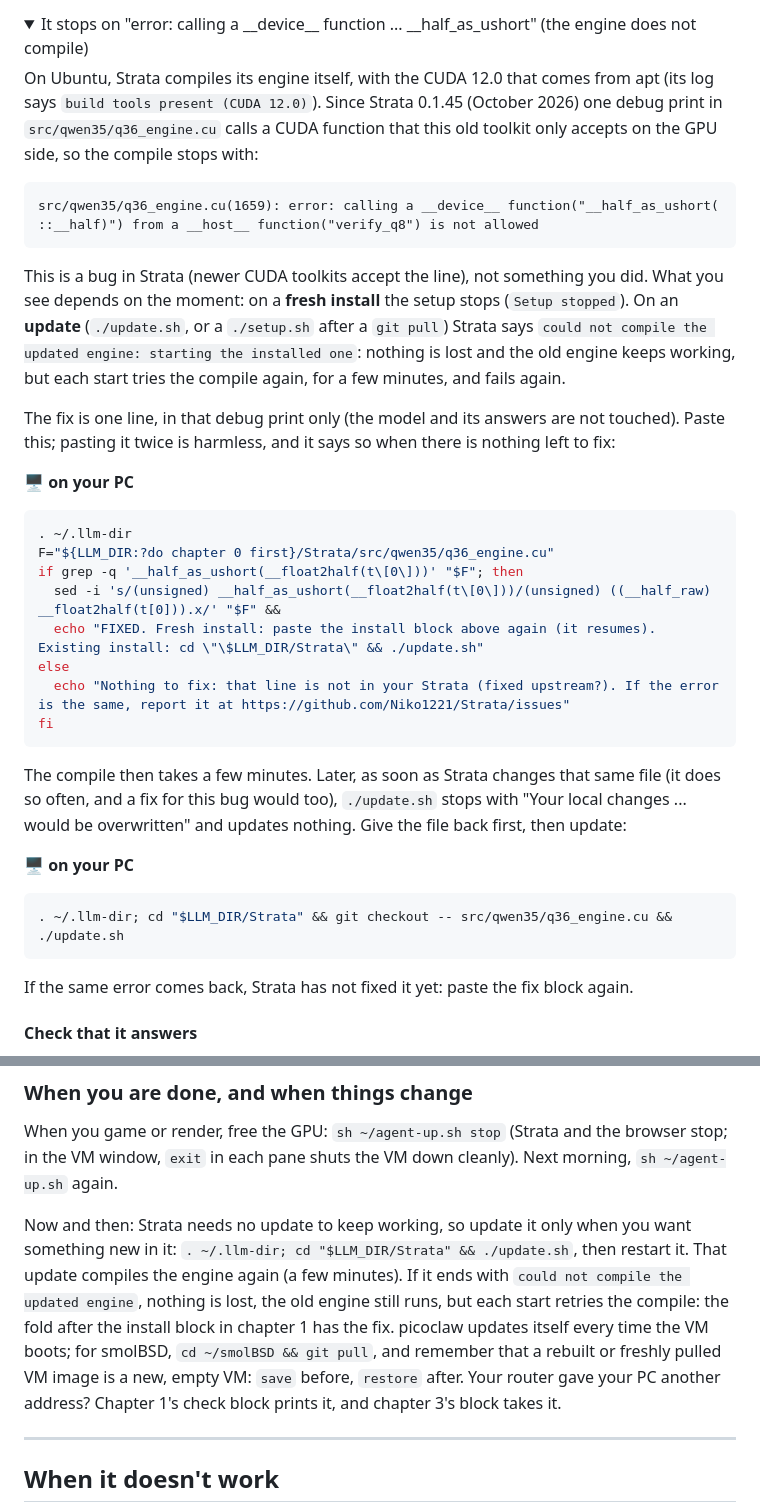
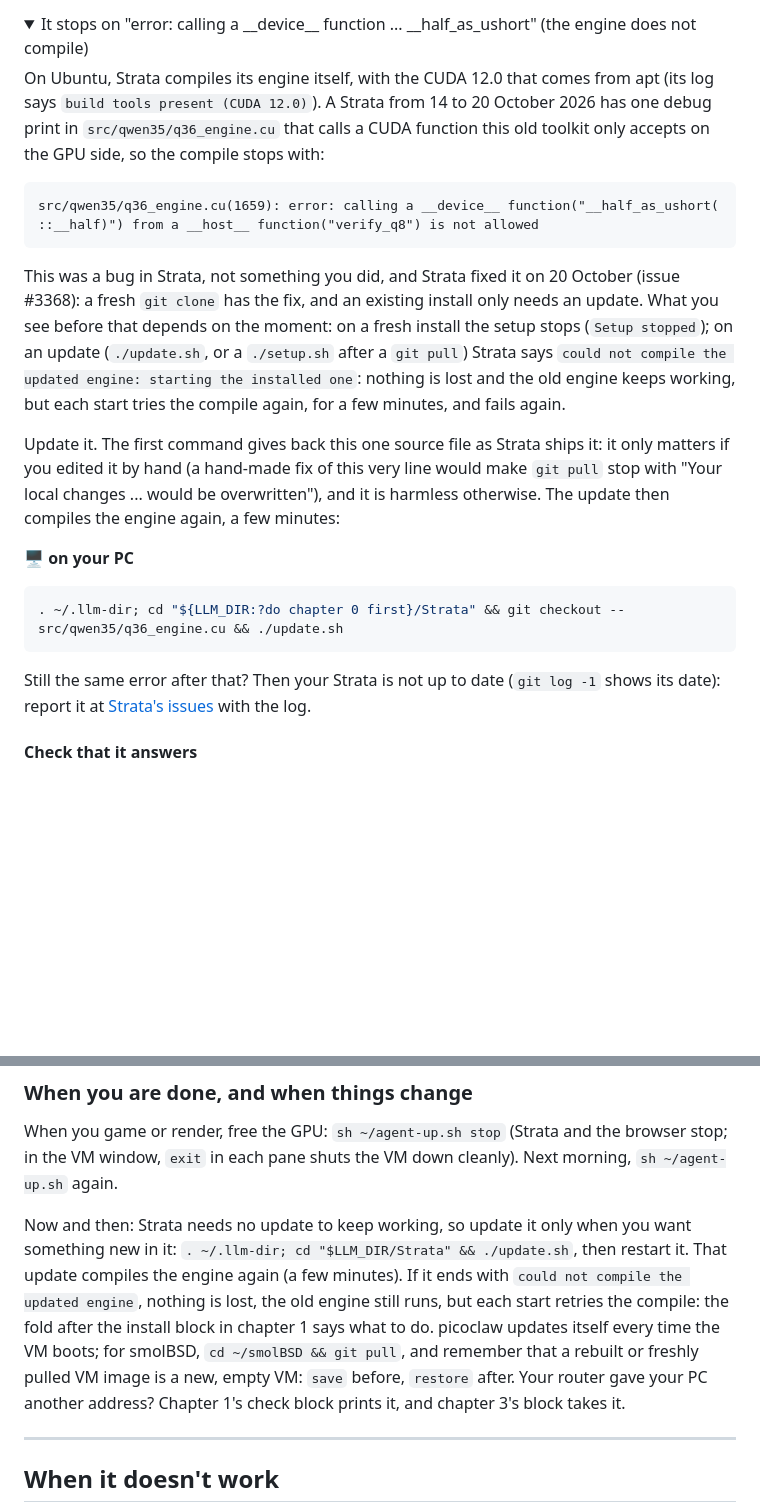
Before and after one commit to jbhauchard/domino, a Markdown page: fully_local_agent.md, 2 parts joined by grey strips. Rendered like a GitHub page; folded sections open; blank space fills up the shorter version.

````diff
--- a/fully_local_agent.md
+++ b/fully_local_agent.md
@@ -243,38 +243,23 @@ It asks which model size, how much context and if it should read pictures: Enter
 <details markdown="1">
 <summary>It stops on "error: calling a __device__ function ... __half_as_ushort" (the engine does not compile)</summary>
 
-On Ubuntu, Strata compiles its engine itself, with the CUDA 12.0 that comes from apt (its log says `build tools present (CUDA 12.0)`). Since Strata 0.1.45 (October 2026) one debug print in `src/qwen35/q36_engine.cu` calls a CUDA function that this old toolkit only accepts on the GPU side, so the compile stops with:
+On Ubuntu, Strata compiles its engine itself, with the CUDA 12.0 that comes from apt (its log says `build tools present (CUDA 12.0)`). A Strata from 14 to 20 October 2026 has one debug print in `src/qwen35/q36_engine.cu` that calls a CUDA function this old toolkit only accepts on the GPU side, so the compile stops with:
 
 ```
 src/qwen35/q36_engine.cu(1659): error: calling a __device__ function("__half_as_ushort(    ::__half)") from a __host__ function("verify_q8") is not allowed
 ```
 
-This is a bug in Strata (newer CUDA toolkits accept the line), not something you did. What you see depends on the moment: on a **fresh install** the setup stops (`Setup stopped`). On an **update** (`./update.sh`, or a `./setup.sh` after a `git pull`) Strata says `could not compile the updated engine: starting the installed one`: nothing is lost and the old engine keeps working, but each start tries the compile again, for a few minutes, and fails again.
+This was a bug in Strata, not something you did, and Strata fixed it on 20 October (issue #3368): a fresh `git clone` has the fix, and an existing install only needs an update. What you see before that depends on the moment: on a fresh install the setup stops (`Setup stopped`); on an update (`./update.sh`, or a `./setup.sh` after a `git pull`) Strata says `could not compile the updated engine: starting the installed one`: nothing is lost and the old engine keeps working, but each start tries the compile again, for a few minutes, and fails again.
 
-The fix is one line, in that debug print only (the model and its answers are not touched). Paste this; pasting it twice is harmless, and it says so when there is nothing left to fix:
+Update it. The first command gives back this one source file as Strata ships it: it only matters if you edited it by hand (a hand-made fix of this very line would make `git pull` stop with "Your local changes ... would be overwritten"), and it is harmless otherwise. The update then compiles the engine again, a few minutes:
 
 🖥️ **on your PC**
 
 ```shell
-. ~/.llm-dir
-F="${LLM_DIR:?do chapter 0 first}/Strata/src/qwen35/q36_engine.cu"
-if grep -q '__half_as_ushort(__float2half(t\[0\]))' "$F"; then
-  sed -i 's/(unsigned) __half_as_ushort(__float2half(t\[0\]))/(unsigned) ((__half_raw) __float2half(t[0])).x/' "$F" &&
-  echo "FIXED. Fresh install: paste the install block above again (it resumes). Existing install: cd \"\$LLM_DIR/Strata\" && ./update.sh"
-else
-  echo "Nothing to fix: that line is not in your Strata (fixed upstream?). If the error is the same, report it at https://github.com/Niko1221/Strata/issues"
-fi
+. ~/.llm-dir; cd "${LLM_DIR:?do chapter 0 first}/Strata" && git checkout -- src/qwen35/q36_engine.cu && ./update.sh
 ```
 
-The compile then takes a few minutes. Later, as soon as Strata changes that same file (it does so often, and a fix for this bug would too), `./update.sh` stops with "Your local changes ... would be overwritten" and updates nothing. Give the file back first, then update:
-
-🖥️ **on your PC**
-
-```shell
-. ~/.llm-dir; cd "$LLM_DIR/Strata" && git checkout -- src/qwen35/q36_engine.cu && ./update.sh
-```
-
-If the same error comes back, Strata has not fixed it yet: paste the fix block again.
+Still the same error after that? Then your Strata is not up to date (`git log -1` shows its date): report it at [Strata's issues](https://github.com/Niko1221/Strata/issues) with the log.
 
 </details>
 
@@ -1342,7 +1327,7 @@ A few habits that keep it safe: put in the shared folder only what the VM may se
 
 When you game or render, free the GPU: `sh ~/agent-up.sh stop` (Strata and the browser stop; in the VM window, `exit` in each pane shuts the VM down cleanly). Next morning, `sh ~/agent-up.sh` again.
 
-Now and then: Strata needs no update to keep working, so update it only when you want something new in it: `. ~/.llm-dir; cd "$LLM_DIR/Strata" && ./update.sh`, then restart it. That update compiles the engine again (a few minutes). If it ends with `could not compile the updated engine`, nothing is lost, the old engine still runs, but each start retries the compile: the fold after the install block in chapter 1 has the fix. picoclaw updates itself every time the VM boots; for smolBSD, `cd ~/smolBSD && git pull`, and remember that a rebuilt or freshly pulled VM image is a new, empty VM: `save` before, `restore` after. Your router gave your PC another address? Chapter 1's check block prints it, and chapter 3's block takes it.
+Now and then: Strata needs no update to keep working, so update it only when you want something new in it: `. ~/.llm-dir; cd "$LLM_DIR/Strata" && ./update.sh`, then restart it. That update compiles the engine again (a few minutes). If it ends with `could not compile the updated engine`, nothing is lost, the old engine still runs, but each start retries the compile: the fold after the install block in chapter 1 says what to do. picoclaw updates itself every time the VM boots; for smolBSD, `cd ~/smolBSD && git pull`, and remember that a rebuilt or freshly pulled VM image is a new, empty VM: `save` before, `restore` after. Your router gave your PC another address? Chapter 1's check block prints it, and chapter 3's block takes it.
 
 ---
 
````
Also changed, not shown: other parts of fully_local_agent.md (+1 -1 lines).
